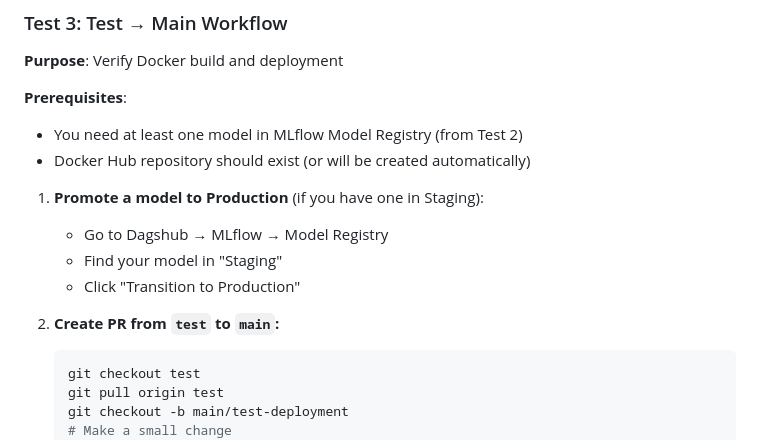
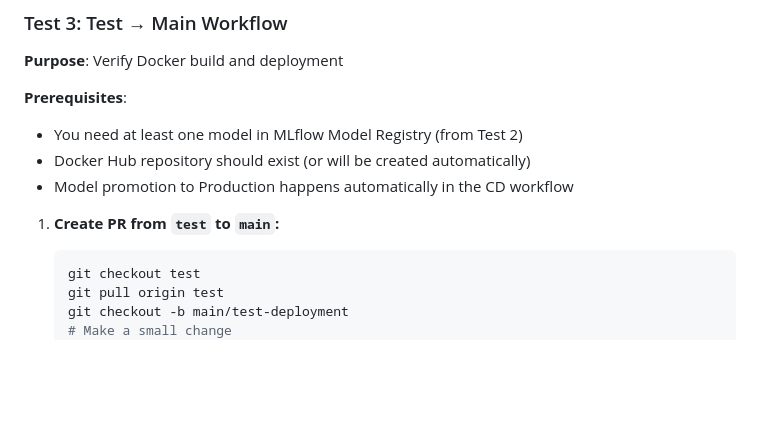
Before and after one commit to ahsanfaraz-WebDev/MLOps-Stock-Prediction, a Markdown page: NEXT_STEPS_AND_TESTING.md, the part around the change. GitHub-like rendering; blank space fills up the shorter version.

Commit message:
docs: update Test 3 instructions - model promotion is automatic

````diff
--- a/NEXT_STEPS_AND_TESTING.md
+++ b/NEXT_STEPS_AND_TESTING.md
@@ -154,13 +154,9 @@
 **Prerequisites**:
 - You need at least one model in MLflow Model Registry (from Test 2)
 - Docker Hub repository should exist (or will be created automatically)
+- Model promotion to Production happens automatically in the CD workflow
 
-1. **Promote a model to Production** (if you have one in Staging):
-   - Go to Dagshub → MLflow → Model Registry
-   - Find your model in "Staging"
-   - Click "Transition to Production"
-
-2. **Create PR from `test` to `main`:**
+1. **Create PR from `test` to `main`:**
    ```bash
    git checkout test
    git pull origin test
````
